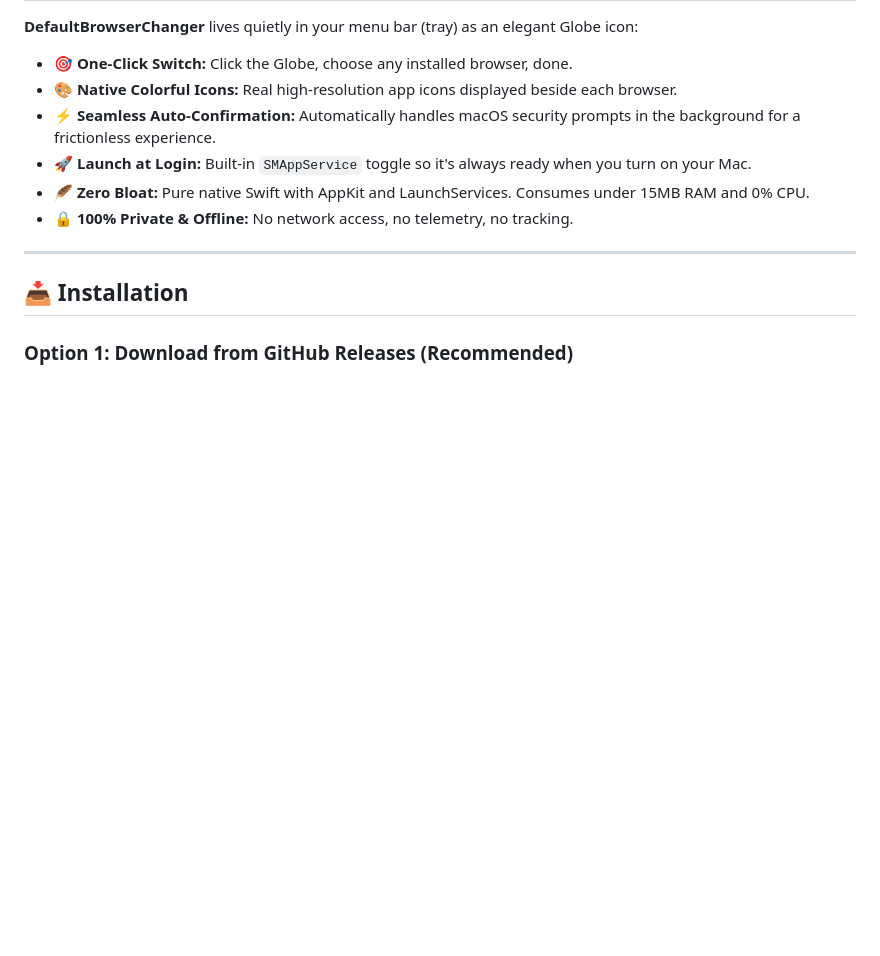
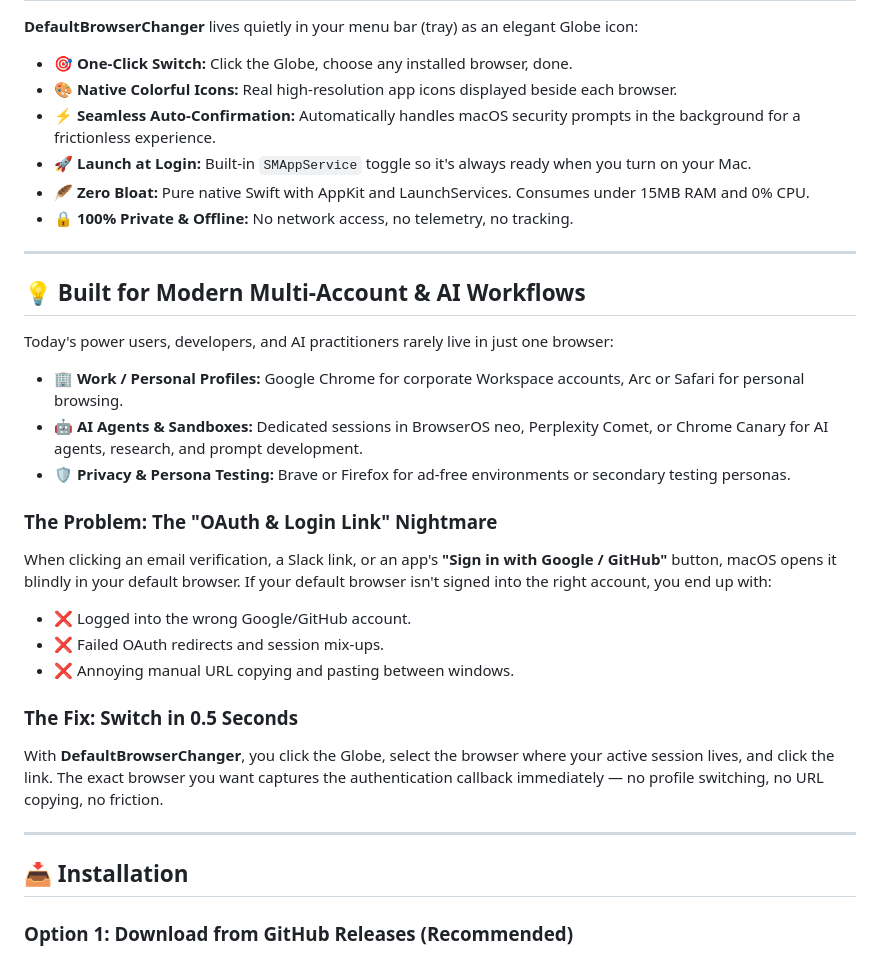
Before and after one commit to bsormagec/DefaultBrowserChanger, a Markdown page: README.md, the part around the change. GitHub-like rendering; blank space fills up the shorter version.

Commit message:
docs: add multi-account and AI workflow use cases to README

```diff
--- a/README.md
+++ b/README.md
@@ -43,6 +43,24 @@ If you frequently test web applications across Safari, Chrome, Arc, Brave, Firef
 - 🚀 **Launch at Login:** Built-in `SMAppService` toggle so it's always ready when you turn on your Mac.
 - 🪶 **Zero Bloat:** Pure native Swift with AppKit and LaunchServices. Consumes under 15MB RAM and 0% CPU.
 - 🔒 **100% Private & Offline:** No network access, no telemetry, no tracking.
+
+---
+
+## 💡 Built for Modern Multi-Account & AI Workflows
+
+Today's power users, developers, and AI practitioners rarely live in just one browser:
+- 🏢 **Work / Personal Profiles:** Google Chrome for corporate Workspace accounts, Arc or Safari for personal browsing.
+- 🤖 **AI Agents & Sandboxes:** Dedicated sessions in BrowserOS neo, Perplexity Comet, or Chrome Canary for AI agents, research, and prompt development.
+- 🛡️ **Privacy & Persona Testing:** Brave or Firefox for ad-free environments or secondary testing personas.
+
+### The Problem: The "OAuth & Login Link" Nightmare
+When clicking an email verification, a Slack link, or an app's **"Sign in with Google / GitHub"** button, macOS opens it blindly in your default browser. If your default browser isn't signed into the right account, you end up with:
+- ❌ Logged into the wrong Google/GitHub account.
+- ❌ Failed OAuth redirects and session mix-ups.
+- ❌ Annoying manual URL copying and pasting between windows.
+
+### The Fix: Switch in 0.5 Seconds
+With **DefaultBrowserChanger**, you click the Globe, select the browser where your active session lives, and click the link. The exact browser you want captures the authentication callback immediately — no profile switching, no URL copying, no friction.
 
 ---
 
```
